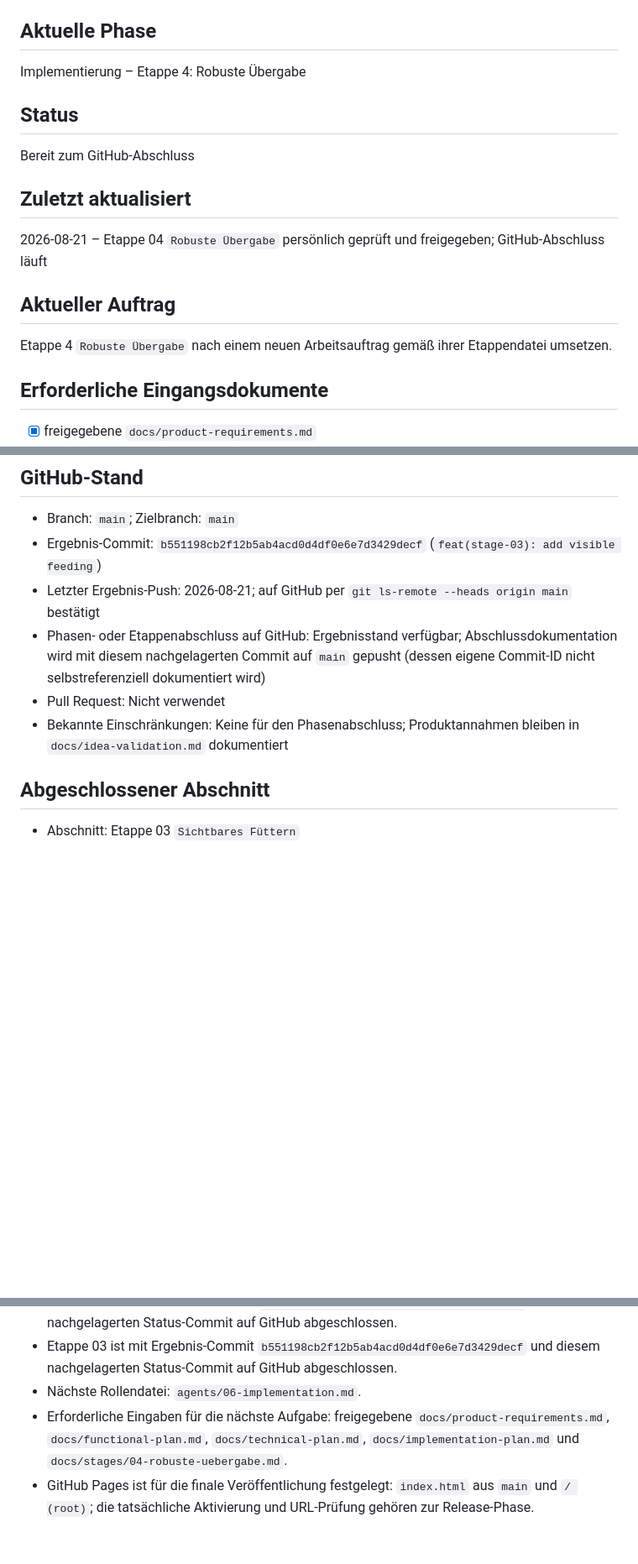
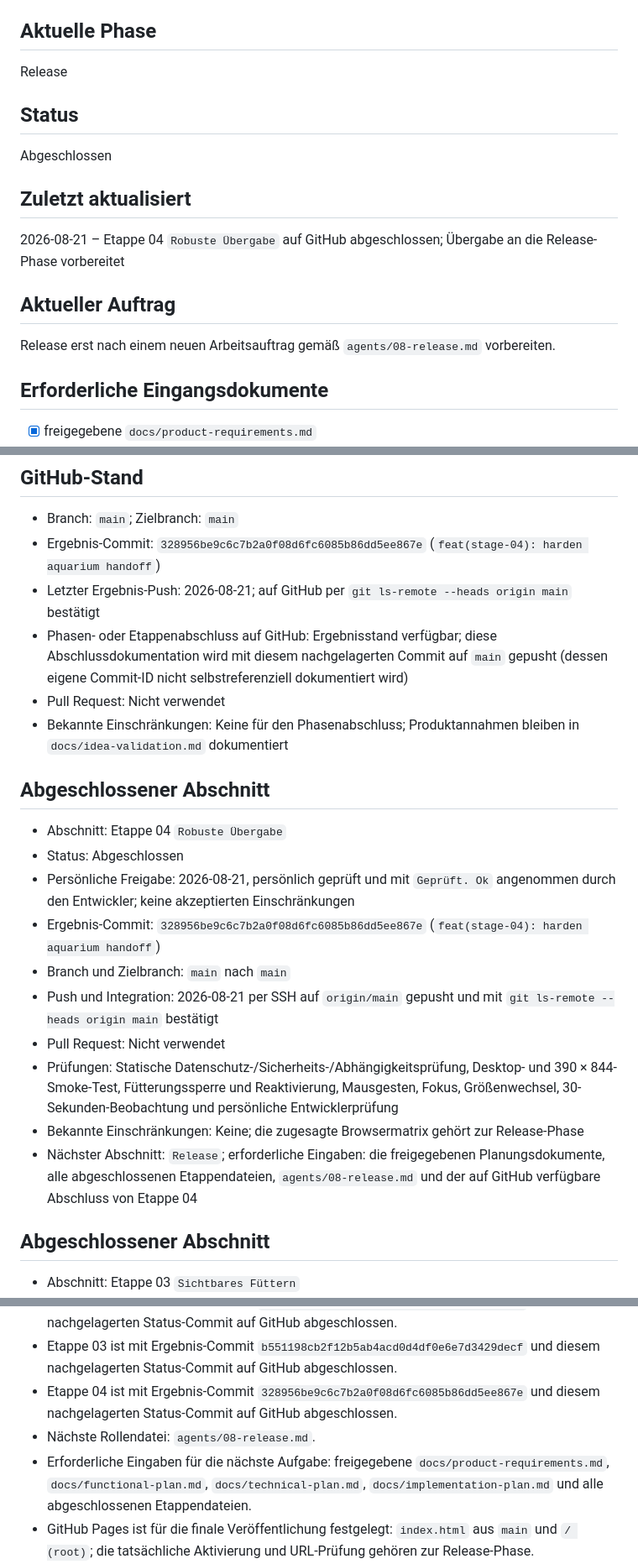
Before and after one commit to Jejepage/PocketAquarium, a Markdown page: STATUS.md, 3 parts joined by grey strips. Shown at 84% size. Drawn GitHub-style; blank space fills up the shorter version.

Commit message:
docs(stage-04): record completion handoff

```diff
--- a/STATUS.md
+++ b/STATUS.md
@@ -14,19 +14,19 @@ App-Projekt
 
 ## Aktuelle Phase
 
-Implementierung – Etappe 4: Robuste Übergabe
+Release
 
 ## Status
 
-Bereit zum GitHub-Abschluss
+Abgeschlossen
 
 ## Zuletzt aktualisiert
 
-2026-08-21 – Etappe 04 `Robuste Übergabe` persönlich geprüft und freigegeben; GitHub-Abschluss läuft
+2026-08-21 – Etappe 04 `Robuste Übergabe` auf GitHub abgeschlossen; Übergabe an die Release-Phase vorbereitet
 
 ## Aktueller Auftrag
 
-Etappe 4 `Robuste Übergabe` nach einem neuen Arbeitsauftrag gemäß ihrer Etappendatei umsetzen.
+Release erst nach einem neuen Arbeitsauftrag gemäß `agents/08-release.md` vorbereiten.
 
 ## Erforderliche Eingangsdokumente
 
@@ -174,11 +172,24 @@ Etappe 4 `Robuste Übergabe` nach einem neuen Arbeitsauftrag gemäß ihrer Etapp
 ## GitHub-Stand
 
 - Branch: `main`; Zielbranch: `main`
-- Ergebnis-Commit: `b551198cb2f12b5ab4acd0d4df0e6e7d3429decf` (`feat(stage-03): add visible feeding`)
+- Ergebnis-Commit: `328956be9c6c7b2a0f08d6fc6085b86dd5ee867e` (`feat(stage-04): harden aquarium handoff`)
 - Letzter Ergebnis-Push: 2026-08-21; auf GitHub per `git ls-remote --heads origin main` bestätigt
-- Phasen- oder Etappenabschluss auf GitHub: Ergebnisstand verfügbar; Abschlussdokumentation wird mit diesem nachgelagerten Commit auf `main` gepusht (dessen eigene Commit-ID nicht selbstreferenziell dokumentiert wird)
+- Phasen- oder Etappenabschluss auf GitHub: Ergebnisstand verfügbar; diese Abschlussdokumentation wird mit diesem nachgelagerten Commit auf `main` gepusht (dessen eigene Commit-ID nicht selbstreferenziell dokumentiert wird)
 - Pull Request: Nicht verwendet
 - Bekannte Einschränkungen: Keine für den Phasenabschluss; Produktannahmen bleiben in `docs/idea-validation.md` dokumentiert
+
+## Abgeschlossener Abschnitt
+
+- Abschnitt: Etappe 04 `Robuste Übergabe`
+- Status: Abgeschlossen
+- Persönliche Freigabe: 2026-08-21, persönlich geprüft und mit `Geprüft. Ok` angenommen durch den Entwickler; keine akzeptierten Einschränkungen
+- Ergebnis-Commit: `328956be9c6c7b2a0f08d6fc6085b86dd5ee867e` (`feat(stage-04): harden aquarium handoff`)
+- Branch und Zielbranch: `main` nach `main`
+- Push und Integration: 2026-08-21 per SSH auf `origin/main` gepusht und mit `git ls-remote --heads origin main` bestätigt
+- Pull Request: Nicht verwendet
+- Prüfungen: Statische Datenschutz-/Sicherheits-/Abhängigkeitsprüfung, Desktop- und 390 × 844-Smoke-Test, Fütterungssperre und Reaktivierung, Mausgesten, Fokus, Größenwechsel, 30-Sekunden-Beobachtung und persönliche Entwicklerprüfung
+- Bekannte Einschränkungen: Keine; die zugesagte Browsermatrix gehört zur Release-Phase
+- Nächster Abschnitt: `Release`; erforderliche Eingaben: die freigegebenen Planungsdokumente, alle abgeschlossenen Etappendateien, `agents/08-release.md` und der auf GitHub verfügbare Abschluss von Etappe 04
 
 ## Abgeschlossener Abschnitt
 
@@ -289,8 +300,9 @@ Etappe 4 `Robuste Übergabe` erst nach einem neuen Arbeitsauftrag beginnen. Vorh
 - Der Implementierungsplan ist freigegeben und mit dem Ergebnis-Commit `55dfe1f794e5b4e63888248cfe5e55c59a11899b` auf GitHub verfügbar; die vier Etappen sind `01-lebendige-grundszene`, `02-szenengesten`, `03-sichtbares-fuettern` und `04-robuste-uebergabe`.
 - Etappe 02 ist mit Ergebnis-Commit `66d7dca993906c5e80735a3fc256df36dc4c4c11` und diesem nachgelagerten Status-Commit auf GitHub abgeschlossen.
 - Etappe 03 ist mit Ergebnis-Commit `b551198cb2f12b5ab4acd0d4df0e6e7d3429decf` und diesem nachgelagerten Status-Commit auf GitHub abgeschlossen.
-- Nächste Rollendatei: `agents/06-implementation.md`.
-- Erforderliche Eingaben für die nächste Aufgabe: freigegebene `docs/product-requirements.md`, `docs/functional-plan.md`, `docs/technical-plan.md`, `docs/implementation-plan.md` und `docs/stages/04-robuste-uebergabe.md`.
+- Etappe 04 ist mit Ergebnis-Commit `328956be9c6c7b2a0f08d6fc6085b86dd5ee867e` und diesem nachgelagerten Status-Commit auf GitHub abgeschlossen.
+- Nächste Rollendatei: `agents/08-release.md`.
+- Erforderliche Eingaben für die nächste Aufgabe: freigegebene `docs/product-requirements.md`, `docs/functional-plan.md`, `docs/technical-plan.md`, `docs/implementation-plan.md` und alle abgeschlossenen Etappendateien.
 - GitHub Pages ist für die finale Veröffentlichung festgelegt: `index.html` aus `main` und `/ (root)`; die tatsächliche Aktivierung und URL-Prüfung gehören zur Release-Phase.
 - Die GitHub-Pages-Vorgabe wurde am 2026-08-20 direkt durch den Entwickler ergänzt; bei einem weiterhin privaten Repository ist vor Aktivierung die von GitHub angebotene Sichtbarkeitsoption zu prüfen und erforderlichenfalls erneut bestätigen zu lassen.
 
```
Also changed, not shown: other parts of STATUS.md (+3 -5 lines), docs/stages/04-robuste-uebergabe.md (+6 -3 lines).
